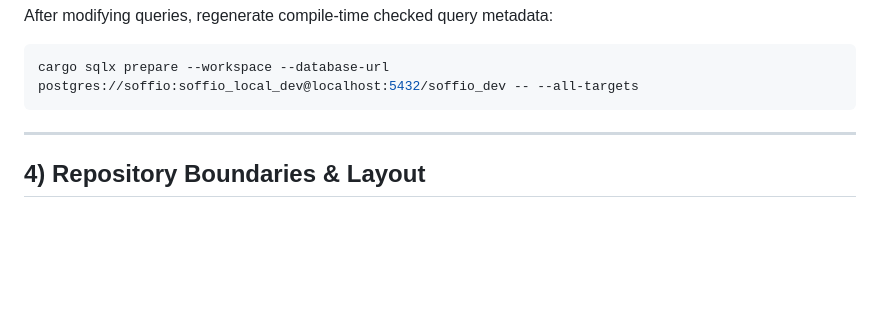
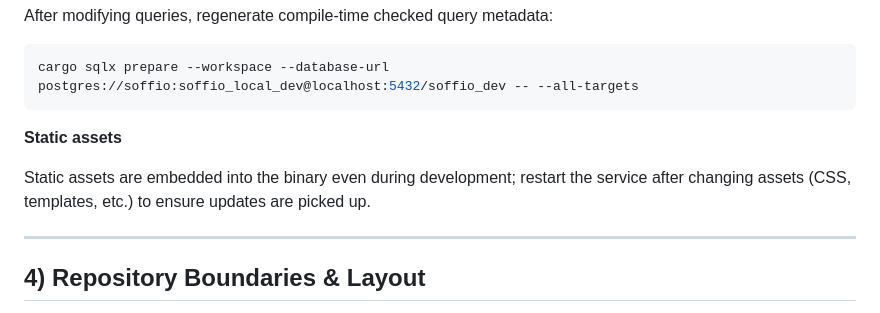
Before and after one commit to xfyyzy/soffio, a Markdown page: CLAUDE.md, the part around the change. GitHub-like rendering; blank space fills up the shorter version.

Commit message:
chore(docs): note static assets embed

````diff
--- a/CLAUDE.md
+++ b/CLAUDE.md
@@ -100,6 +100,10 @@ After modifying queries, regenerate compile-time checked query metadata:
 ```bash
 cargo sqlx prepare --workspace --database-url postgres://soffio:soffio_local_dev@localhost:5432/soffio_dev -- --all-targets
 ```
+
+**Static assets**
+
+Static assets are embedded into the binary even during development; restart the service after changing assets (CSS, templates, etc.) to ensure updates are picked up.
 
 ---
 
````
Also changed, not shown: AGENTS.md (+4 -0 lines).
